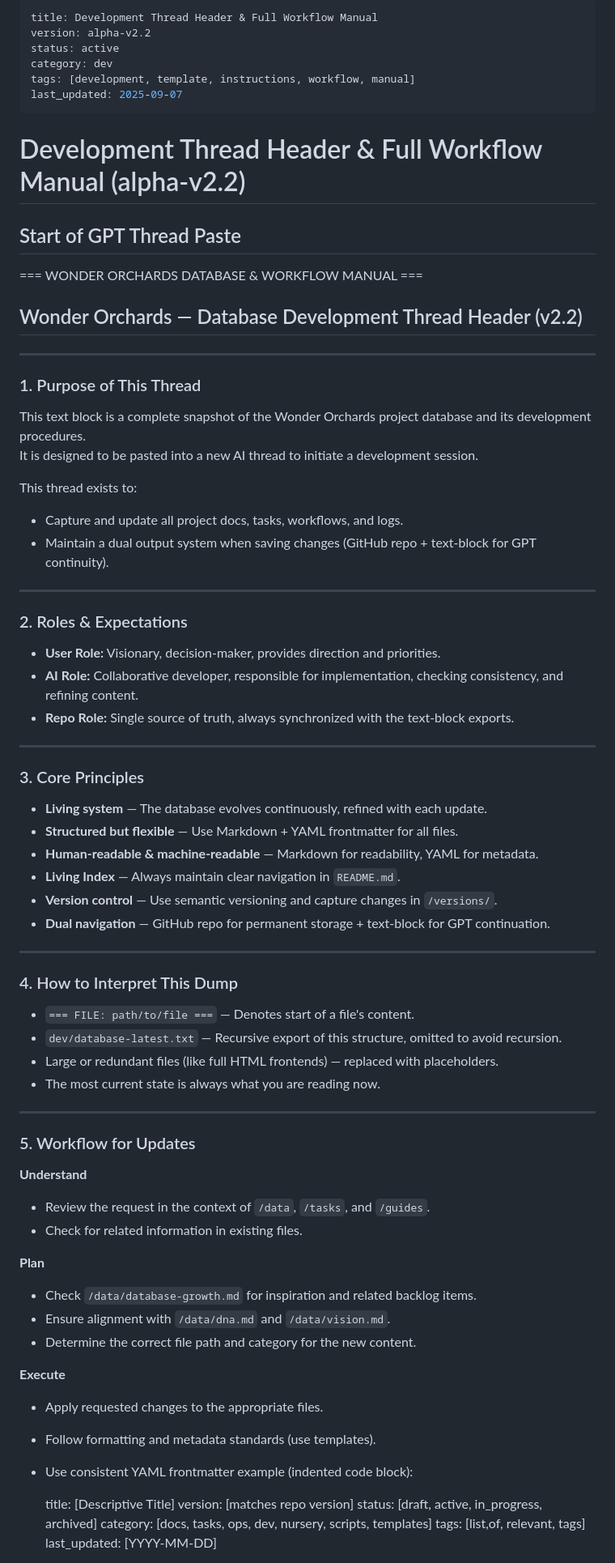
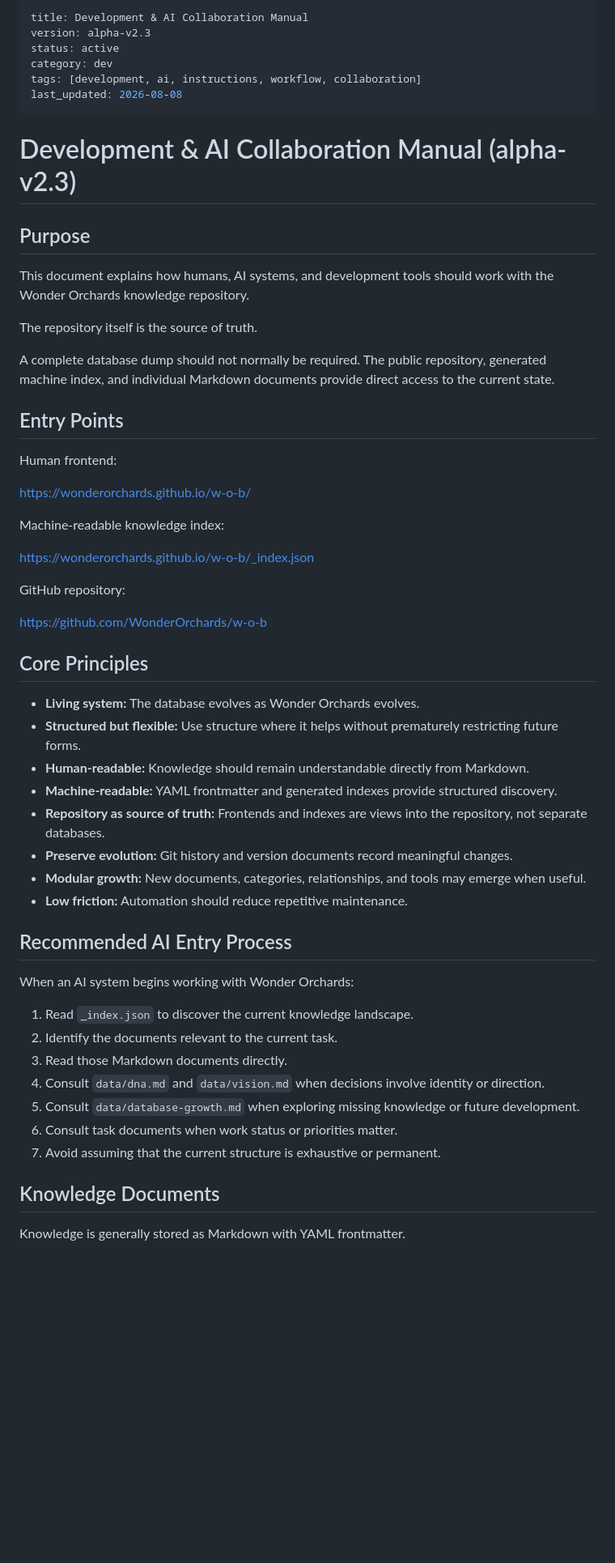
Before and after one commit to WonderOrchards/w-o-b, a Markdown page: dev/thread-header.md, the part around one of its changes. Shown at 81% size. Drawn GitHub-style; blank space fills up the shorter version.

Commit message:
Modernize AI collaboration workflow

```diff
--- a/dev/thread-header.md
+++ b/dev/thread-header.md
@@ -1,77 +1,60 @@
 ---
-title: Development Thread Header & Full Workflow Manual
-version: alpha-v2.2
+title: Development & AI Collaboration Manual
+version: alpha-v2.3
 status: active
 category: dev
-tags: [development, template, instructions, workflow, manual]
-last_updated: 2025-09-07
+tags: [development, ai, instructions, workflow, collaboration]
+last_updated: 2026-08-08
 ---
 
-# Development Thread Header & Full Workflow Manual (alpha-v2.2)
+# Development & AI Collaboration Manual (alpha-v2.3)
 
-## Start of GPT Thread Paste
+## Purpose
 
-=== WONDER ORCHARDS DATABASE & WORKFLOW MANUAL ===
+This document explains how humans, AI systems, and development tools should work with the Wonder Orchards knowledge repository.
 
-## Wonder Orchards — Database Development Thread Header (v2.2)
+The repository itself is the source of truth.
 
----
+A complete database dump should not normally be required. The public repository, generated machine index, and individual Markdown documents provide direct access to the current state.
 
-### 1. Purpose of This Thread
-This text block is a complete snapshot of the Wonder Orchards project database and its development procedures.
-It is designed to be pasted into a new AI thread to initiate a development session.
+## Entry Points
 
-This thread exists to:
-- Capture and update all project docs, tasks, workflows, and logs.
-- Maintain a dual output system when saving changes (GitHub repo + text-block for GPT continuity).
+Human frontend:
 
----
+https://wonderorchards.github.io/w-o-b/
 
-### 2. Roles & Expectations
-- **User Role:** Visionary, decision-maker, provides direction and priorities.
-- **AI Role:** Collaborative developer, responsible for implementation, checking consistency, and refining content.
-- **Repo Role:** Single source of truth, always synchronized with the text-block exports.
+Machine-readable knowledge index:
 
----
+https://wonderorchards.github.io/w-o-b/_index.json
 
-### 3. Core Principles
-- **Living system** — The database evolves continuously, refined with each update.
-- **Structured but flexible** — Use Markdown + YAML frontmatter for all files.
-- **Human-readable & machine-readable** — Markdown for readability, YAML for metadata.
-- **Living Index** — Always maintain clear navigation in `README.md`.
-- **Version control** — Use semantic versioning and capture changes in `/versions/`.
-- **Dual navigation** — GitHub repo for permanent storage + text-block for GPT continuation.
+GitHub repository:
 
----
+https://github.com/WonderOrchards/w-o-b
 
-### 4. How to Interpret This Dump
-- `=== FILE: path/to/file ===` — Denotes start of a file's content.
-- `dev/database-latest.txt` — Recursive export of this structure, omitted to avoid recursion.
-- Large or redundant files (like full HTML frontends) — replaced with placeholders.
-- The most current state is always what you are reading now.
+## Core Principles
 
----
+- **Living system:** The database evolves as Wonder Orchards evolves.
+- **Structured but flexible:** Use structure where it helps without prematurely restricting future forms.
+- **Human-readable:** Knowledge should remain understandable directly from Markdown.
+- **Machine-readable:** YAML frontmatter and generated indexes provide structured discovery.
+- **Repository as source of truth:** Frontends and indexes are views into the repository, not separate databases.
+- **Preserve evolution:** Git history and version documents record meaningful changes.
+- **Modular growth:** New documents, categories, relationships, and tools may emerge when useful.
+- **Low friction:** Automation should reduce repetitive maintenance.
 
-### 5. Workflow for Updates
+## Recommended AI Entry Process
 
-**Understand**
-- Review the request in the context of `/data`, `/tasks`, and `/guides`.
-- Check for related information in existing files.
+When an AI system begins working with Wonder Orchards:
 
-**Plan**
-- Check `/data/database-growth.md` for inspiration and related backlog items.
-- Ensure alignment with `/data/dna.md` and `/data/vision.md`.
-- Determine the correct file path and category for the new content.
+1. Read `_index.json` to discover the current knowledge landscape.
+2. Identify the documents relevant to the current task.
+3. Read those Markdown documents directly.
+4. Consult `data/dna.md` and `data/vision.md` when decisions involve identity or direction.
+5. Consult `data/database-growth.md` when exploring missing knowledge or future development.
+6. Consult task documents when work status or priorities matter.
+7. Avoid assuming that the current structure is exhaustive or permanent.
 
-**Execute**
-- Apply requested changes to the appropriate files.
-- Follow formatting and metadata standards (use templates).
-- Use consistent YAML frontmatter example (indented code block):
+## Knowledge Documents
 
-    title: [Descriptive Title]
-    version: [matches repo version]
-    status: [draft, active, in_progress, archived]
-    category: [docs, tasks, ops, dev, nursery, scripts, templates]
-    tags: [list,of, relevant, tags]
-    last_updated: [YYYY-MM-DD]
+Knowledge is generally stored as Markdown with YAML frontmatter.
 
```
Also changed, not shown: other parts of dev/thread-header.md (+93 -47 lines).
